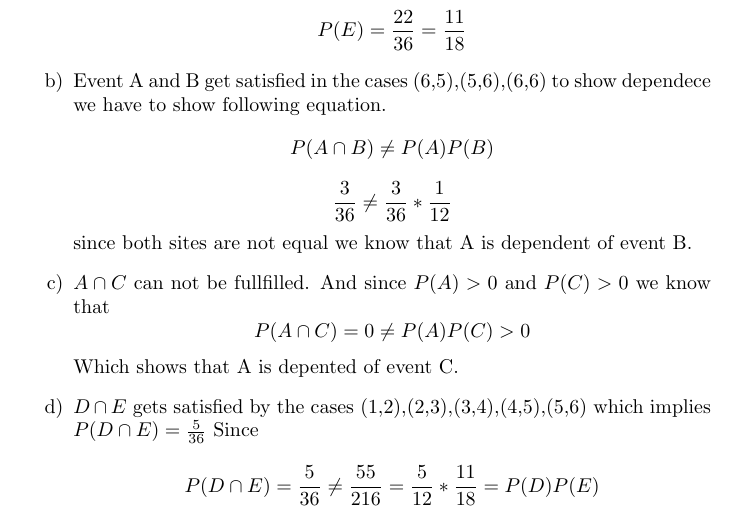
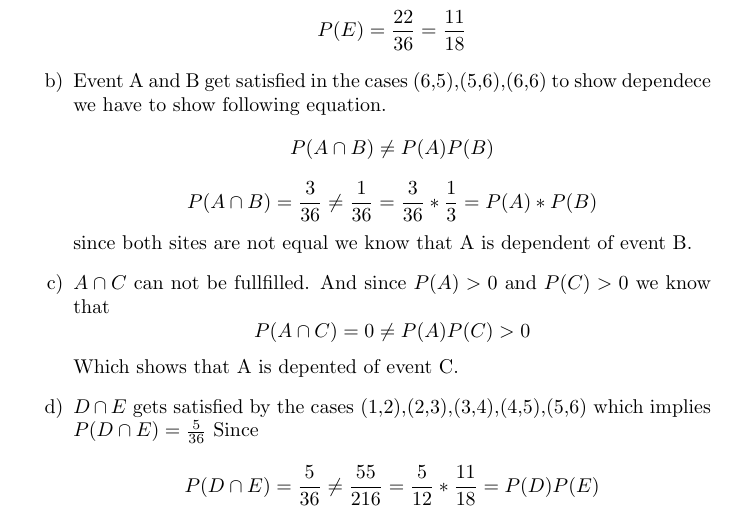
Before and after one commit to mejbahshameem/statistical-natural-language-processing, a LaTeX problem sheet (exercises/Ex2/Ex2.tex): part of the page, cut so that both start at the same text. Compiled offline with pdfLaTeX.

Commit message:
correct mistake in 1.1

```diff
--- a/exercises/Ex2/Ex2.tex
+++ b/exercises/Ex2/Ex2.tex
@@ -11,7 +11,7 @@
 	$$P(A) = \frac{3}{36}=\frac{1}{12}$$$$P(B) =\frac{12}{36}=\frac{1}{3}$$$$ P(C) = \frac{12}{36}=\frac{1}{3}$$$$P(D) = \frac{15}{36}=\frac{5}{12}$$$$P(E) = \frac{22}{36}=\frac{11}{18}$$
 	\item[b)] Event A and B get satisfied in the cases (6,5),(5,6),(6,6) to show dependece we have to show following equation.
 	$$P(A \cap B) \neq P(A)P(B)$$
-	$$\frac{3}{36} \neq \frac{3}{36}*\frac{1}{12}$$
+	$$P(A \cap B)=\frac{3}{36} \neq \frac{1}{36} = \frac{3}{36}*\frac{1}{3} = P(A) * P(B)$$
 	since both sites are not equal we know that A is dependent of event B.
 	\item[c)]
 	$A\cap C$ can not be fullfilled. And since $P(A)>0$ and $P(C)>0$ we know that
```
